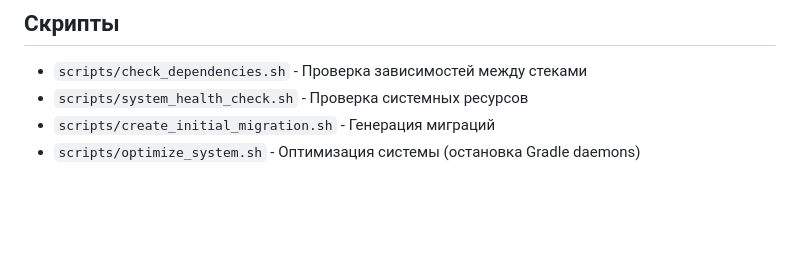
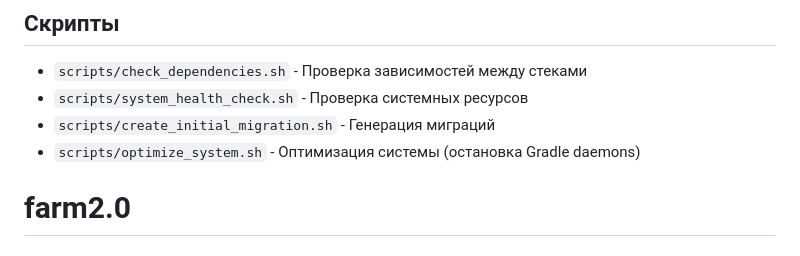
Before and after one commit to ilakhunov/farm2.0, a Markdown page: README.md, the part around the change. GitHub-like rendering; blank space fills up the shorter version.

```diff
--- a/README.md
+++ b/README.md
@@ -248,3 +248,4 @@ farm2.0/
 - `scripts/system_health_check.sh` - Проверка системных ресурсов
 - `scripts/create_initial_migration.sh` - Генерация миграций
 - `scripts/optimize_system.sh` - Оптимизация системы (остановка Gradle daemons)
+# farm2.0
```
